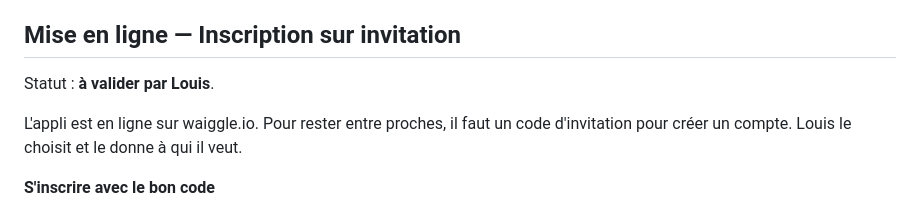
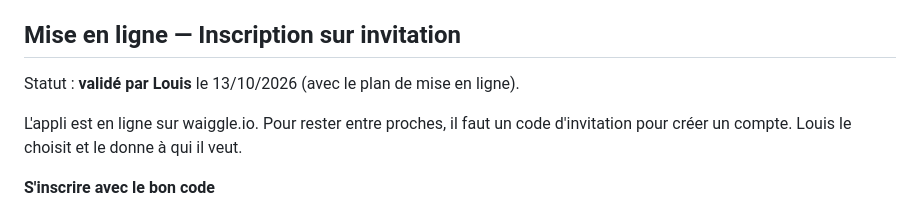
Before and after one commit to L-maillere/Waiggle, a Markdown page: docs/scenarios/phase-1.md, the part around the change. GitHub-like rendering.

Commit message:
docs: invite code scenario validated
Co-Authored-By: Claude Opus 5.5 <noreply@anthropic.com>
Claude-Session: https://claude.ai/code/session_01JjweXLusbPNzZJSFRtGgwh

```diff
--- a/docs/scenarios/phase-1.md
+++ b/docs/scenarios/phase-1.md
@@ -206,7 +206,7 @@ miel). Ces scénarios valent pour tous les écrans, présents et à venir.
 
 ## Mise en ligne — Inscription sur invitation
 
-Statut : **à valider par Louis**.
+Statut : **validé par Louis** le 13/10/2026 (avec le plan de mise en ligne).
 
 L'appli est en ligne sur waiggle.io. Pour rester entre proches, il faut un code d'invitation pour
 créer un compte. Louis le choisit et le donne à qui il veut.
```
